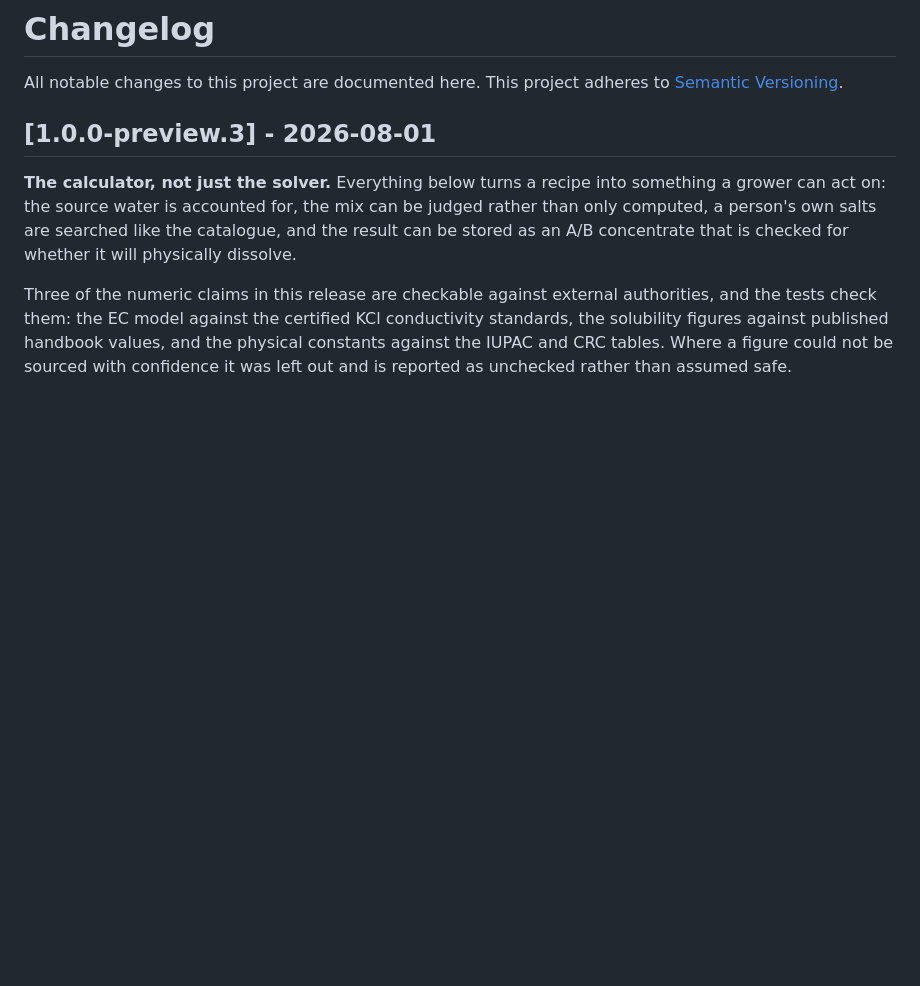
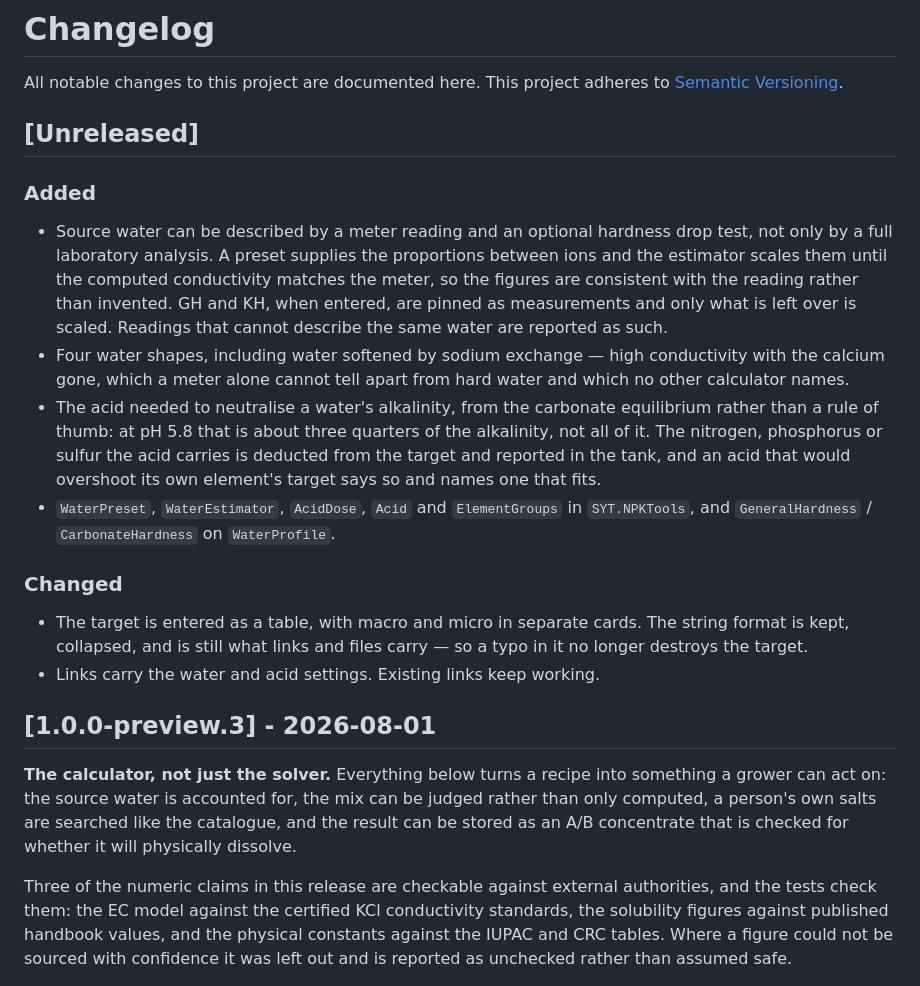
Before and after one commit to i7aket/NPKTools, a Markdown page: CHANGELOG.md, the part around the change. Rendered like a GitHub page; blank space fills up the shorter version.

Commit message:
docs: record the water estimation and table input changes
Co-Authored-By: Claude Opus 5 <noreply@anthropic.com>
Claude-Session: https://claude.ai/code/session_01WFNUy8YNDR2iVsg2aN9oam

```diff
--- a/CHANGELOG.md
+++ b/CHANGELOG.md
@@ -2,6 +2,30 @@
 
 All notable changes to this project are documented here.
 This project adheres to [Semantic Versioning](https://semver.org/spec/v2.0.0.html).
+
+## [Unreleased]
+
+### Added
+
+- Source water can be described by a meter reading and an optional hardness drop test, not only by a
+  full laboratory analysis. A preset supplies the proportions between ions and the estimator scales
+  them until the computed conductivity matches the meter, so the figures are consistent with the
+  reading rather than invented. GH and KH, when entered, are pinned as measurements and only what is
+  left over is scaled. Readings that cannot describe the same water are reported as such.
+- Four water shapes, including water softened by sodium exchange — high conductivity with the calcium
+  gone, which a meter alone cannot tell apart from hard water and which no other calculator names.
+- The acid needed to neutralise a water's alkalinity, from the carbonate equilibrium rather than a
+  rule of thumb: at pH 5.8 that is about three quarters of the alkalinity, not all of it. The
+  nitrogen, phosphorus or sulfur the acid carries is deducted from the target and reported in the
+  tank, and an acid that would overshoot its own element's target says so and names one that fits.
+- `WaterPreset`, `WaterEstimator`, `AcidDose`, `Acid` and `ElementGroups` in `SYT.NPKTools`, and
+  `GeneralHardness` / `CarbonateHardness` on `WaterProfile`.
+
+### Changed
+
+- The target is entered as a table, with macro and micro in separate cards. The string format is kept,
+  collapsed, and is still what links and files carry — so a typo in it no longer destroys the target.
+- Links carry the water and acid settings. Existing links keep working.
 
 ## [1.0.0-preview.3] - 2026-08-01
 
```
